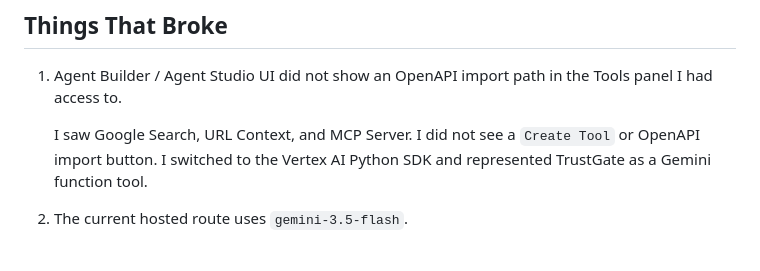
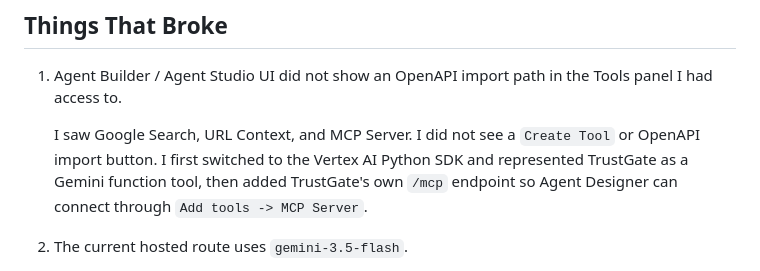
Before and after one commit to MoAz06/trustgate-ai-agents, a Markdown page: BUILD_LOG.md, the part around the change. Drawn GitHub-style.

```diff
--- a/BUILD_LOG.md
+++ b/BUILD_LOG.md
@@ -35,7 +35,7 @@ The policy engine decides. Gemini explains the receipt.
 
 1. Agent Builder / Agent Studio UI did not show an OpenAPI import path in the Tools panel I had access to.
 
-   I saw Google Search, URL Context, and MCP Server. I did not see a `Create Tool` or OpenAPI import button. I switched to the Vertex AI Python SDK and represented TrustGate as a Gemini function tool.
+   I saw Google Search, URL Context, and MCP Server. I did not see a `Create Tool` or OpenAPI import button. I first switched to the Vertex AI Python SDK and represented TrustGate as a Gemini function tool, then added TrustGate's own `/mcp` endpoint so Agent Designer can connect through `Add tools -> MCP Server`.
 
 2. The current hosted route uses `gemini-3.5-flash`.
 
```
Also changed, not shown: docs/cloud-run-agent-builder.md (+9 -7 lines), docs/vertex-agent-function-calling.md (+1 -1 lines).
